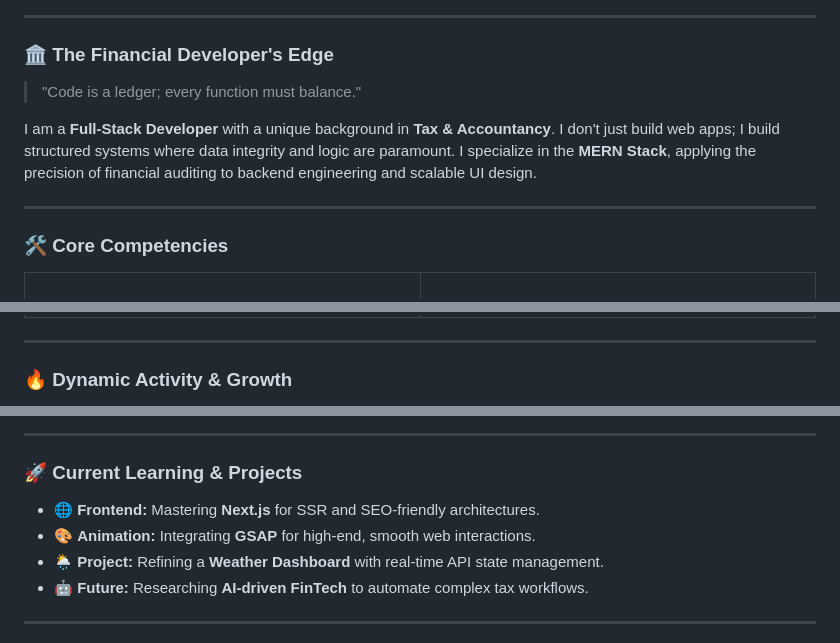
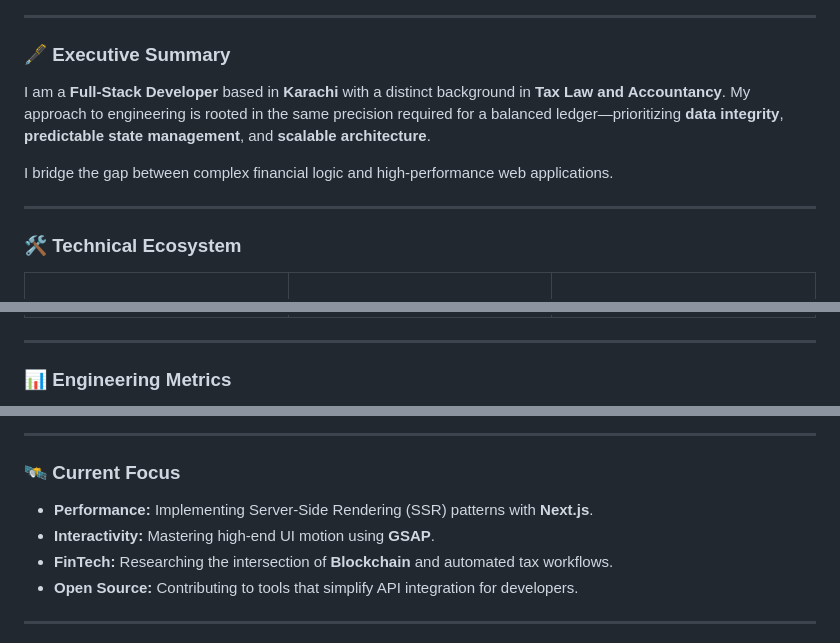
Before and after one commit to Abshrimali/Abhijeet_Shrimali, a Markdown page: README.md, 3 parts joined by grey strips. Drawn GitHub-style.

```diff
--- a/README.md
+++ b/README.md
@@ -14,12 +14,12 @@
 
 ---
 
-### 🏛️ The Financial Developer's Edge
-> "Code is a ledger; every function must balance."
+### 🖋️ Executive Summary
+I am a **Full-Stack Developer** based in **Karachi** with a distinct background in **Tax Law and Accountancy**. My approach to engineering is rooted in the same precision required for a balanced ledger—prioritizing **data integrity**, **predictable state management**, and **scalable architecture**.
 
-I am a **Full-Stack Developer** with a unique background in **Tax & Accountancy**. I don't just build web apps; I build structured systems where data integrity and logic are paramount. I specialize in the **MERN Stack**, applying the precision of financial auditing to backend engineering and scalable UI design.
+I bridge the gap between complex financial logic and high-performance web applications.
 
 ---
 
-### 🛠️ Core Competencies
+### 🛠️ Technical Ecosystem
 
@@ -42,6 +51,6 @@ I am a **Full-Stack Developer** with a unique background in **Tax & Accountancy*
 
 ---
 
-### 🔥 Dynamic Activity & Growth
+### 📊 Engineering Metrics
 
 <div align="center">
@@ -59,11 +60,11 @@ I am a **Full-Stack Developer** with a unique background in **Tax & Accountancy*
 
 ---
 
-### 🚀 Current Learning & Projects
-- 🌐 **Frontend:** Mastering **Next.js** for SSR and SEO-friendly architectures.
-- 🎨 **Animation:** Integrating **GSAP** for high-end, smooth web interactions.
-- 🌦️ **Project:** Refining a **Weather Dashboard** with real-time API state management.
-- 🤖 **Future:** Researching **AI-driven FinTech** to automate complex tax workflows.
+### 🛰️ Current Focus
+* **Performance:** Implementing Server-Side Rendering (SSR) patterns with **Next.js**.
+* **Interactivity:** Mastering high-end UI motion using **GSAP**.
+* **FinTech:** Researching the intersection of **Blockchain** and automated tax workflows.
+* **Open Source:** Contributing to tools that simplify API integration for developers.
 
 ---
 
```
Also changed, not shown: other parts of README.md (+36 -32 lines).
